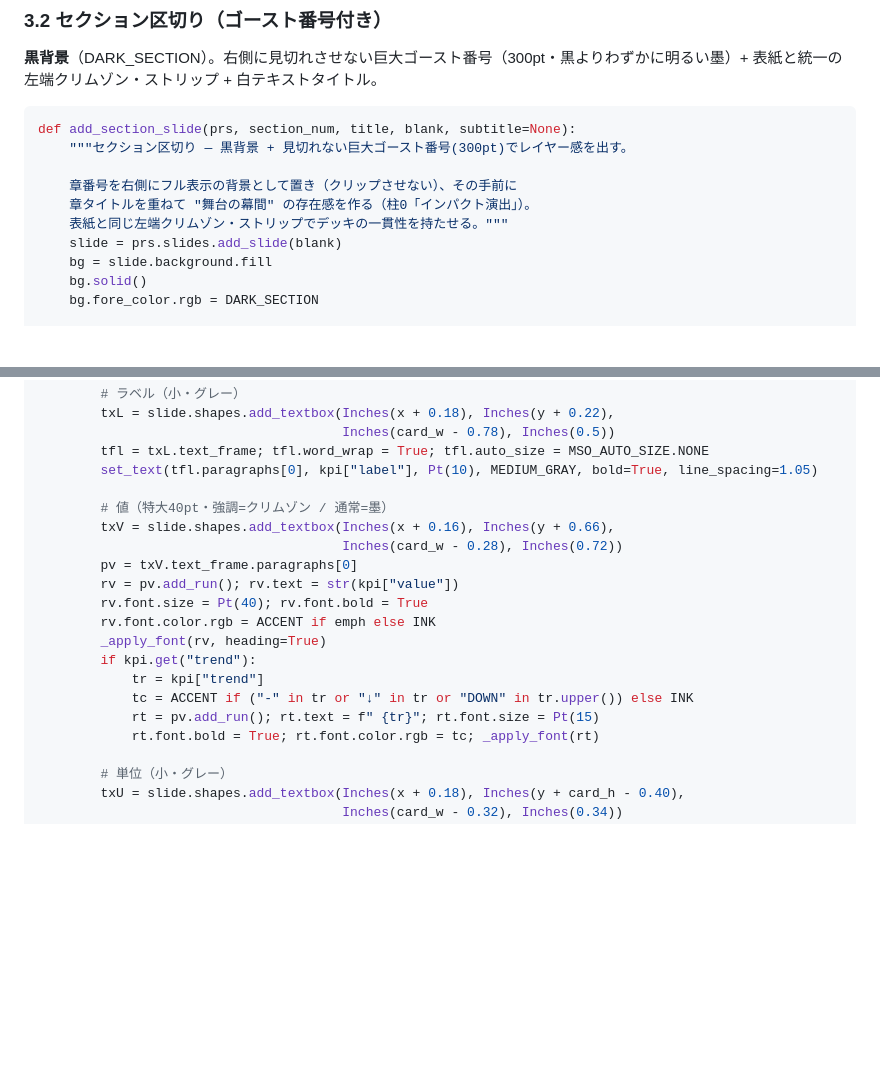
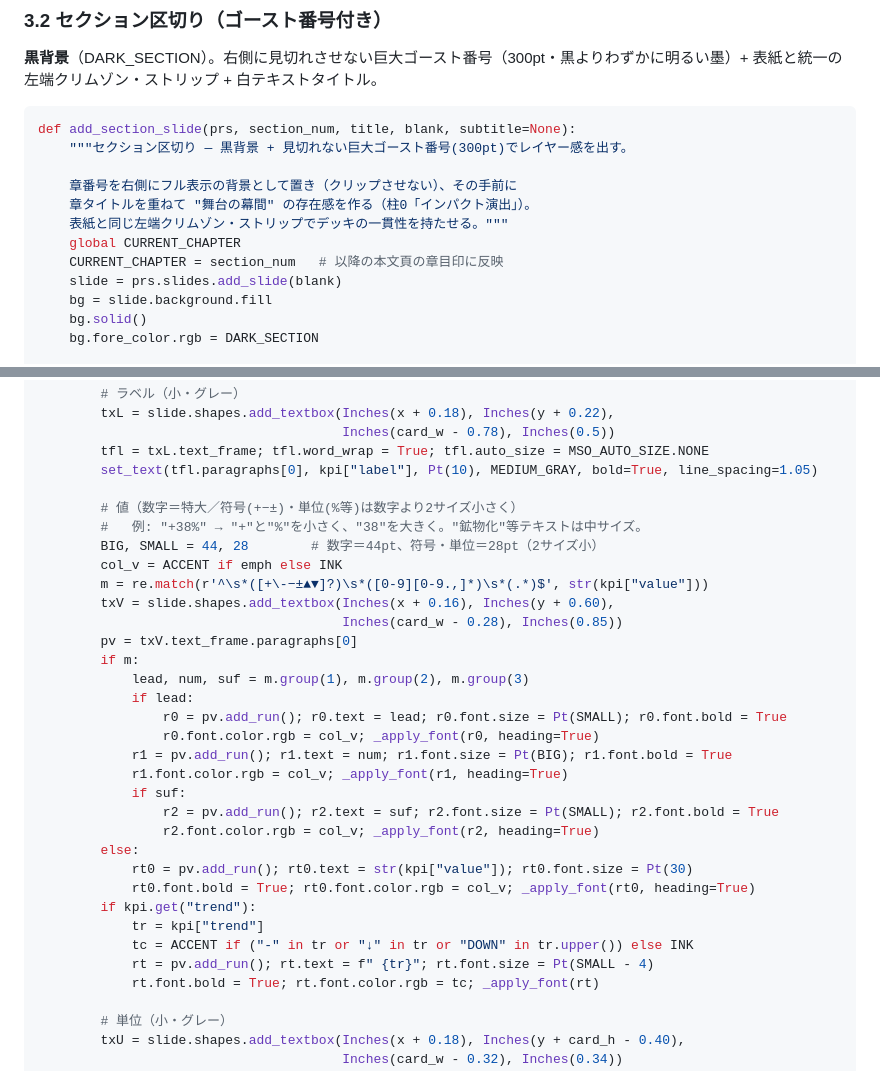
Before and after one commit to Rajahmal/apollo-patent-analysis, a Markdown page: capcom_schema/templates/slides_spec.md, 2 parts joined by grey strips. Drawn GitHub-style; blank space fills up the shorter version.

```diff
--- a/capcom_schema/templates/slides_spec.md
+++ b/capcom_schema/templates/slides_spec.md
@@ -895,6 +937,8 @@ def add_section_slide(prs, section_num, title, blank, subtitle=None):
     章番号を右側にフル表示の背景として置き（クリップさせない）、その手前に
     章タイトルを重ねて "舞台の幕間" の存在感を作る（柱0「インパクト演出」）。
     表紙と同じ左端クリムゾン・ストリップでデッキの一貫性を持たせる。"""
+    global CURRENT_CHAPTER
+    CURRENT_CHAPTER = section_num   # 以降の本文頁の章目印に反映
     slide = prs.slides.add_slide(blank)
     bg = slide.background.fill
     bg.solid()
@@ -1182,18 +1222,31 @@ def add_kpi_slide(prs, title, sub_message, kpis, blank,
         tfl = txL.text_frame; tfl.word_wrap = True; tfl.auto_size = MSO_AUTO_SIZE.NONE
         set_text(tfl.paragraphs[0], kpi["label"], Pt(10), MEDIUM_GRAY, bold=True, line_spacing=1.05)
 
-        # 値（特大40pt・強調=クリムゾン / 通常=墨）
-        txV = slide.shapes.add_textbox(Inches(x + 0.16), Inches(y + 0.66),
-                                       Inches(card_w - 0.28), Inches(0.72))
+        # 値（数字＝特大／符号(+−±)・単位(%等)は数字より2サイズ小さく）
+        #   例: "+38%" → "+"と"%"を小さく、"38"を大きく。"鉱物化"等テキストは中サイズ。
+        BIG, SMALL = 44, 28        # 数字＝44pt、符号・単位＝28pt（2サイズ小）
+        col_v = ACCENT if emph else INK
+        m = re.match(r'^\s*([+\-−±▲▼]?)\s*([0-9][0-9.,]*)\s*(.*)$', str(kpi["value"]))
+        txV = slide.shapes.add_textbox(Inches(x + 0.16), Inches(y + 0.60),
+                                       Inches(card_w - 0.28), Inches(0.85))
         pv = txV.text_frame.paragraphs[0]
-        rv = pv.add_run(); rv.text = str(kpi["value"])
-        rv.font.size = Pt(40); rv.font.bold = True
-        rv.font.color.rgb = ACCENT if emph else INK
-        _apply_font(rv, heading=True)
+        if m:
+            lead, num, suf = m.group(1), m.group(2), m.group(3)
+            if lead:
+                r0 = pv.add_run(); r0.text = lead; r0.font.size = Pt(SMALL); r0.font.bold = True
+                r0.font.color.rgb = col_v; _apply_font(r0, heading=True)
+            r1 = pv.add_run(); r1.text = num; r1.font.size = Pt(BIG); r1.font.bold = True
+            r1.font.color.rgb = col_v; _apply_font(r1, heading=True)
+            if suf:
+                r2 = pv.add_run(); r2.text = suf; r2.font.size = Pt(SMALL); r2.font.bold = True
+                r2.font.color.rgb = col_v; _apply_font(r2, heading=True)
+        else:
+            rt0 = pv.add_run(); rt0.text = str(kpi["value"]); rt0.font.size = Pt(30)
+            rt0.font.bold = True; rt0.font.color.rgb = col_v; _apply_font(rt0, heading=True)
         if kpi.get("trend"):
             tr = kpi["trend"]
             tc = ACCENT if ("-" in tr or "↓" in tr or "DOWN" in tr.upper()) else INK
-            rt = pv.add_run(); rt.text = f" {tr}"; rt.font.size = Pt(15)
+            rt = pv.add_run(); rt.text = f" {tr}"; rt.font.size = Pt(SMALL - 4)
             rt.font.bold = True; rt.font.color.rgb = tc; _apply_font(rt)
 
         # 単位（小・グレー）
```
Also changed, not shown: other parts of capcom_schema/templates/slides_spec.md (+44 -6 lines).
